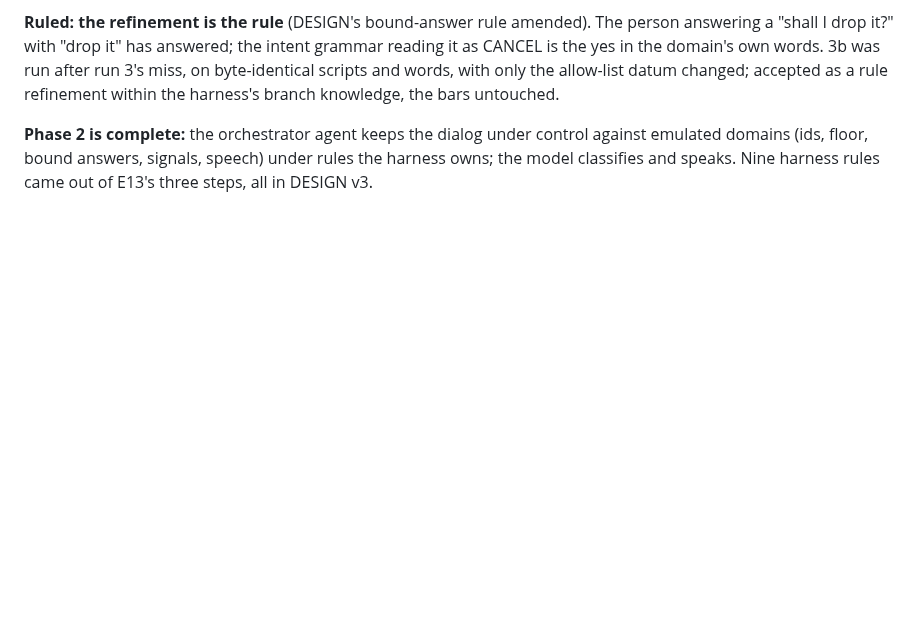
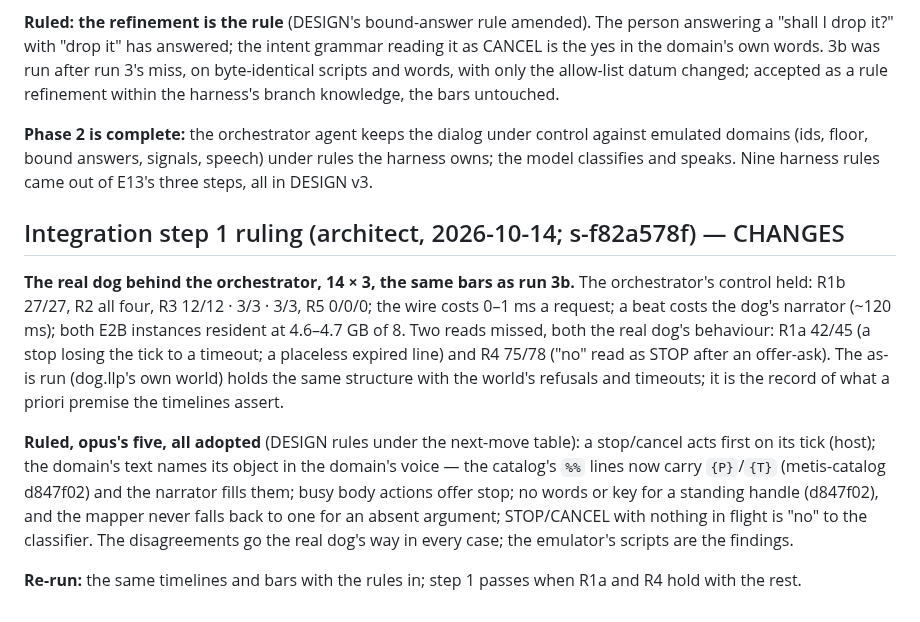
Before and after one commit to metis-lang-dev/metis-agent, a Markdown page: docs/MODEL-EXPERIMENTS.md, the part around the change. GitHub-like rendering; blank space fills up the shorter version.

```diff
--- a/docs/MODEL-EXPERIMENTS.md
+++ b/docs/MODEL-EXPERIMENTS.md
@@ -1676,3 +1676,28 @@ the harness's branch knowledge, the bars untouched.
 control against emulated domains (ids, floor, bound answers, signals,
 speech) under rules the harness owns; the model classifies and speaks.
 Nine harness rules came out of E13's three steps, all in DESIGN v3.
+
+## Integration step 1 ruling (architect, 2026-10-14; s-f82a578f) — CHANGES
+
+**The real dog behind the orchestrator, 14 × 3, the same bars as run 3b.**
+The orchestrator's control held: R1b 27/27, R2 all four, R3 12/12 · 3/3 ·
+3/3, R5 0/0/0; the wire costs 0–1 ms a request; a beat costs the dog's
+narrator (~120 ms); both E2B instances resident at 4.6–4.7 GB of 8. Two
+reads missed, both the real dog's behaviour: R1a 42/45 (a stop losing the
+tick to a timeout; a placeless expired line) and R4 75/78 ("no" read as
+STOP after an offer-ask). The as-is run (dog.llp's own world) holds the
+same structure with the world's refusals and timeouts; it is the record of
+what a priori premise the timelines assert.
+
+**Ruled, opus's five, all adopted** (DESIGN rules under the next-move
+table): a stop/cancel acts first on its tick (host); the domain's text
+names its object in the domain's voice — the catalog's `%%` lines now
+carry `{P}`/`{T}` (metis-catalog d847f02) and the narrator fills them;
+busy body actions offer stop; no words or key for a standing handle
+(d847f02), and the mapper never falls back to one for an absent argument;
+STOP/CANCEL with nothing in flight is "no" to the classifier. The
+disagreements go the real dog's way in every case; the emulator's scripts
+are the findings.
+
+**Re-run:** the same timelines and bars with the rules in; step 1 passes
+when R1a and R4 hold with the rest.
```
Also changed, not shown: docs/DESIGN.md (+24 -0 lines).
